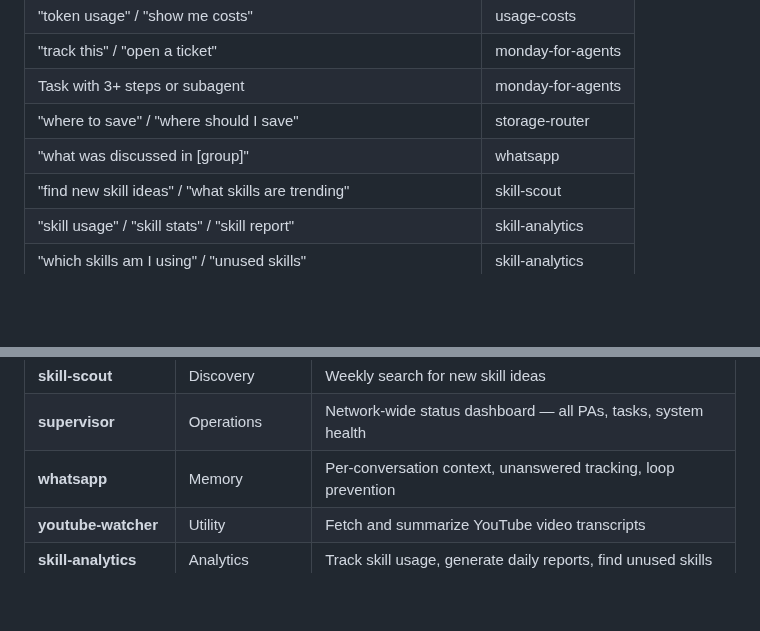
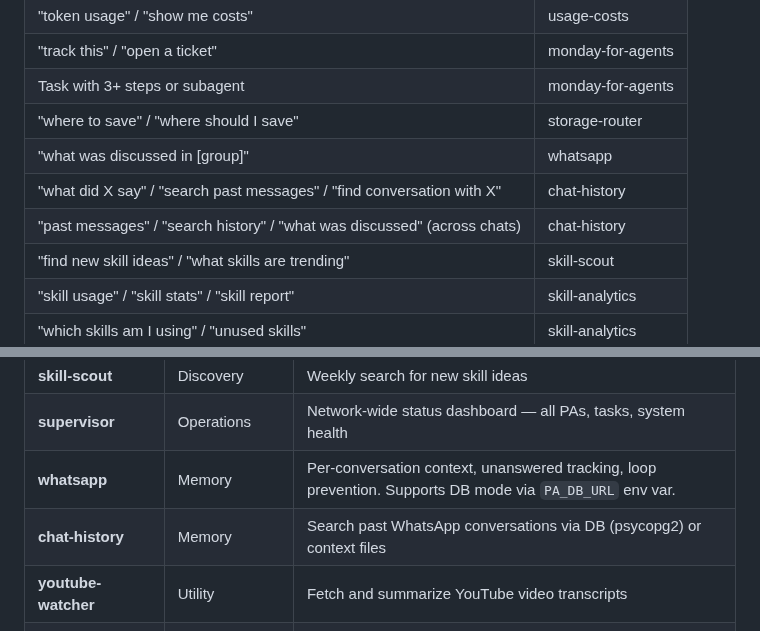
Before and after one commit to netanel-abergel/pa-skills, a Markdown page: skills/skill-master/SKILL.md, 2 parts joined by grey strips. GitHub-like rendering; blank space fills up the shorter version.

Commit message:
skills: update skill-master — PA_DB_URL support + fixes

```diff
--- a/skills/skill-master/SKILL.md
+++ b/skills/skill-master/SKILL.md
@@ -104,6 +104,8 @@ Ask: "skill stats" / "skill usage" / "which skills am I using?" → triggers `sk
 | Task with 3+ steps or subagent | monday-for-agents |
 | "where to save" / "where should I save" | storage-router |
 | "what was discussed in [group]" | whatsapp |
+| "what did X say" / "search past messages" / "find conversation with X" | chat-history |
+| "past messages" / "search history" / "what was discussed" (across chats) | chat-history |
 | "find new skill ideas" / "what skills are trending" | skill-scout |
 | "skill usage" / "skill stats" / "skill report" | skill-analytics |
 | "which skills am I using" / "unused skills" | skill-analytics |
@@ -175,7 +177,8 @@ What kind of task is this?
 | **skill-master** | Routing | Pick the right skill (this file) |
 | **skill-scout** | Discovery | Weekly search for new skill ideas |
 | **supervisor** | Operations | Network-wide status dashboard — all PAs, tasks, system health |
-| **whatsapp** | Memory | Per-conversation context, unanswered tracking, loop prevention |
+| **whatsapp** | Memory | Per-conversation context, unanswered tracking, loop prevention. Supports DB mode via `PA_DB_URL` env var. |
+| **chat-history** | Memory | Search past WhatsApp conversations via DB (psycopg2) or context files |
 | **youtube-watcher** | Utility | Fetch and summarize YouTube video transcripts |
 | **skill-analytics** | Analytics | Track skill usage, generate daily reports, find unused skills |
 | **storage-router** | Routing | Decide where to save content: monday.com vs local vs MEMORY.md |
```
